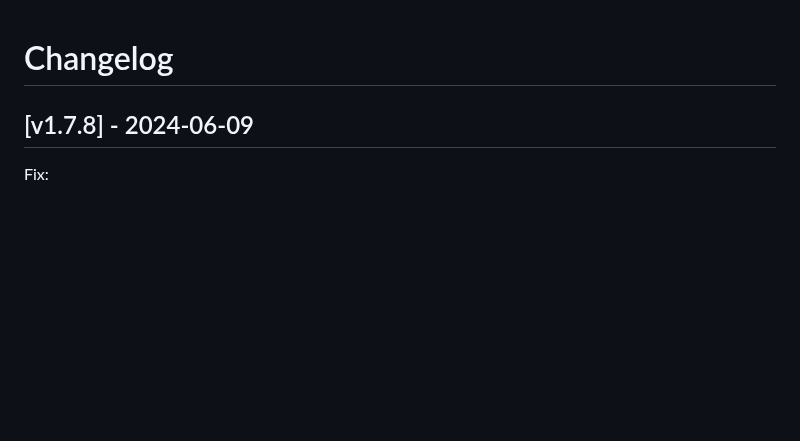
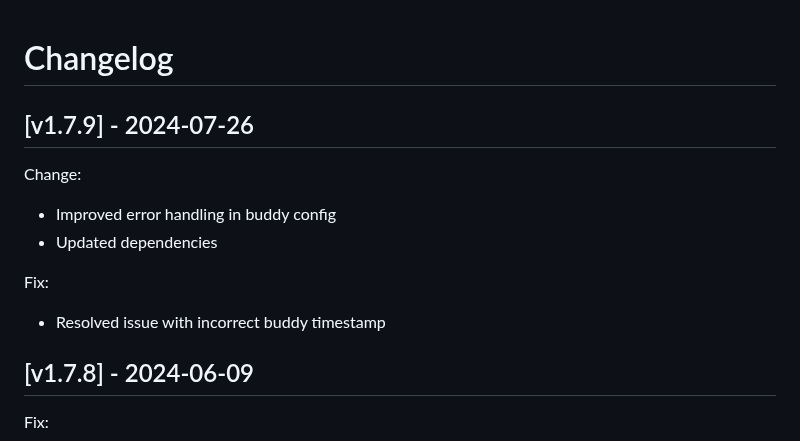
Before and after one commit to iobear/dashgoat, a Markdown page: CHANGELOG.md, the part around the change. Rendered like a GitHub page; blank space fills up the shorter version.

```diff
--- a/CHANGELOG.md
+++ b/CHANGELOG.md
@@ -1,4 +1,12 @@
 # Changelog
+## [v1.7.9] - 2024-07-26
+Change:
+ - Improved error handling in buddy config
+ - Updated dependencies
+
+Fix:
+ - Resolved issue with incorrect buddy timestamp
+
 ## [v1.7.8] - 2024-06-09
 Fix:
  - Buddy config unintended behavior, not ignoring own instance name from config file
```
